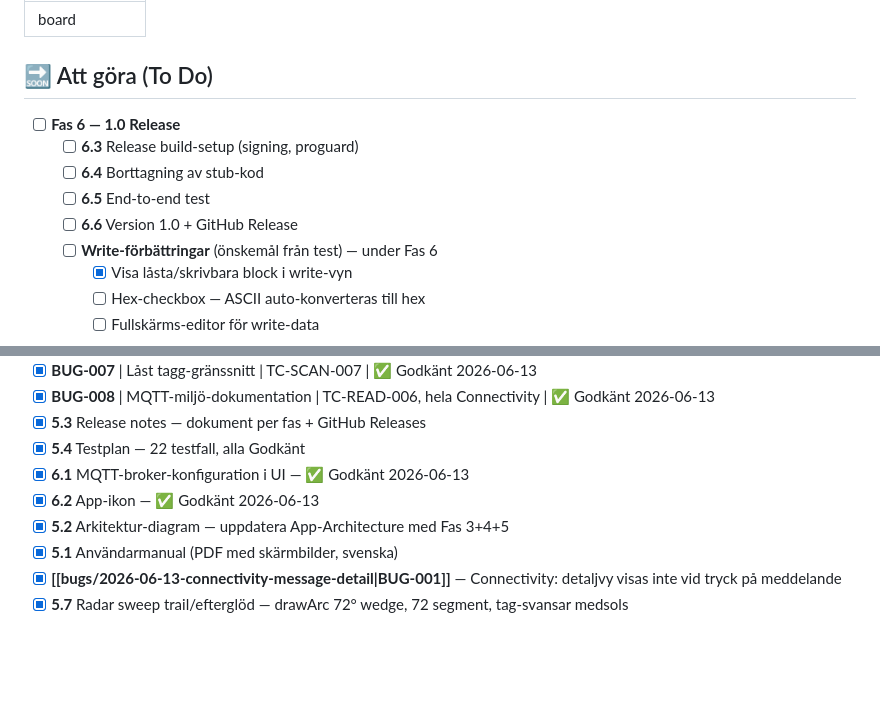
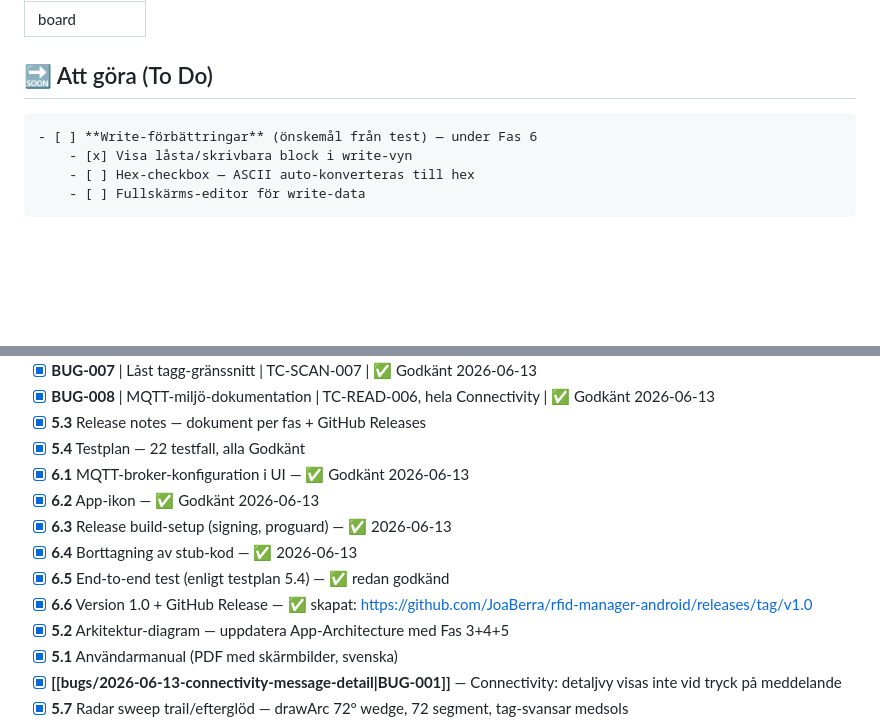
Before and after one commit to JoaBerra/rfid-manager, a Markdown page: wiki/Kanban.md, 2 parts joined by grey strips. GitHub-like rendering; blank space fills up the shorter version.

```diff
--- a/wiki/Kanban.md
+++ b/wiki/Kanban.md
@@ -6,11 +6,7 @@ kanban-plugin: board
 
 ## 🔜 Att göra (To Do)
 
-- [ ] **Fas 6 — 1.0 Release**
-	- [ ] **6.3** Release build-setup (signing, proguard)
-	- [ ] **6.4** Borttagning av stub-kod
-	- [ ] **6.5** End-to-end test
-	- [ ] **6.6** Version 1.0 + GitHub Release
+
 	- [ ] **Write-förbättringar** (önskemål från test) — under Fas 6
 		- [x] Visa låsta/skrivbara block i write-vyn
 		- [ ] Hex-checkbox — ASCII auto-konverteras till hex
@@ -38,6 +34,10 @@ kanban-plugin: board
 - [x] **5.4** Testplan — 22 testfall, alla Godkänt
 - [x] **6.1** MQTT-broker-konfiguration i UI — ✅ Godkänt 2026-06-13
 - [x] **6.2** App-ikon — ✅ Godkänt 2026-06-13
+- [x] **6.3** Release build-setup (signing, proguard) — ✅ 2026-06-13
+- [x] **6.4** Borttagning av stub-kod — ✅ 2026-06-13
+- [x] **6.5** End-to-end test (enligt testplan 5.4) — ✅ redan godkänd
+- [x] **6.6** Version 1.0 + GitHub Release — ✅ skapat: https://github.com/JoaBerra/rfid-manager-android/releases/tag/v1.0
 - [x] **5.2** Arkitektur-diagram — uppdatera App-Architecture med Fas 3+4+5
 - [x] **5.1** Användarmanual (PDF med skärmbilder, svenska)
 - [x] **[[bugs/2026-06-13-connectivity-message-detail|BUG-001]]** — Connectivity: detaljvy visas inte vid tryck på meddelande
```
Also changed, not shown: wiki/Produkt-Roadmap.md (+13 -10 lines), wiki/Release-Notes.md (+18 -6 lines).
